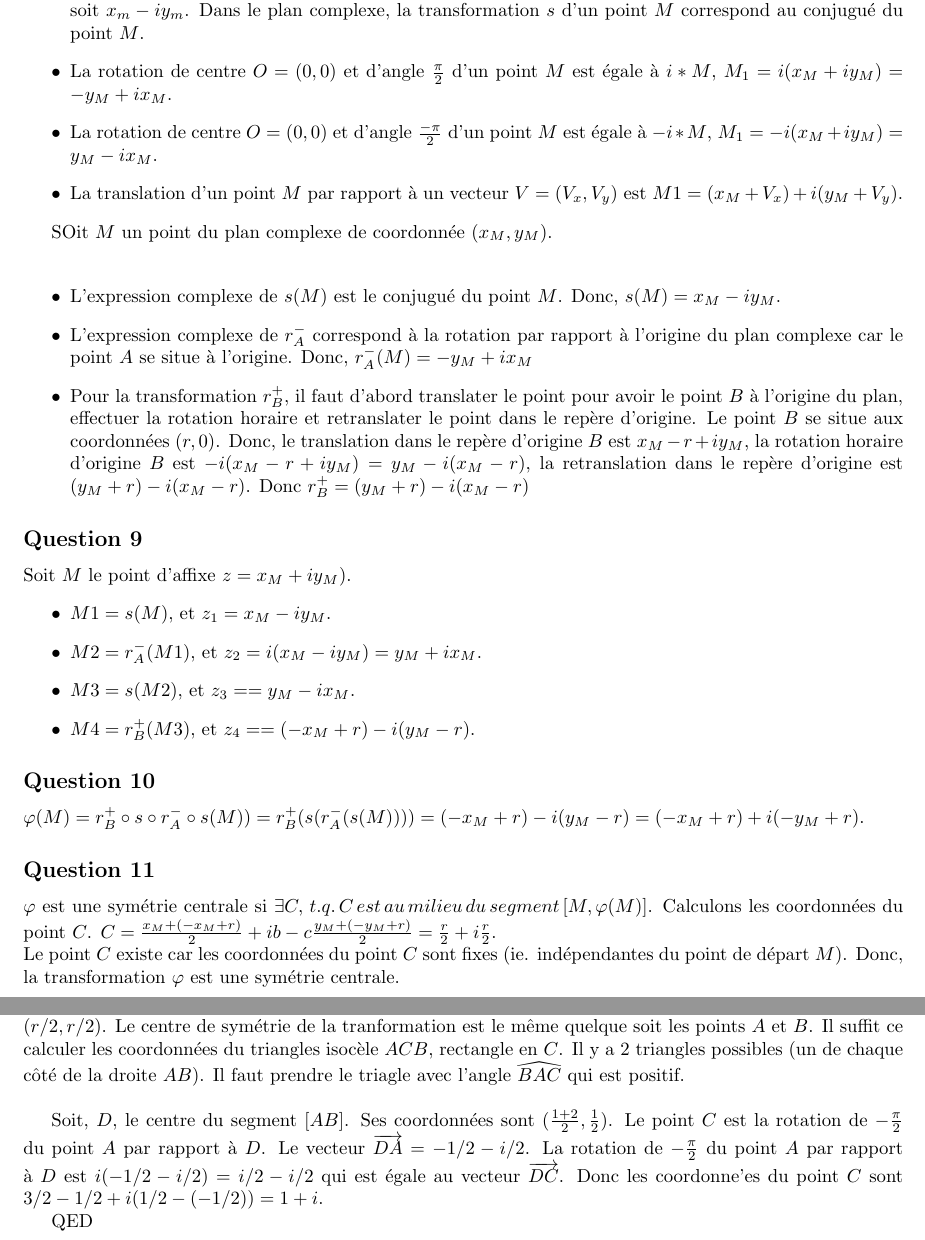
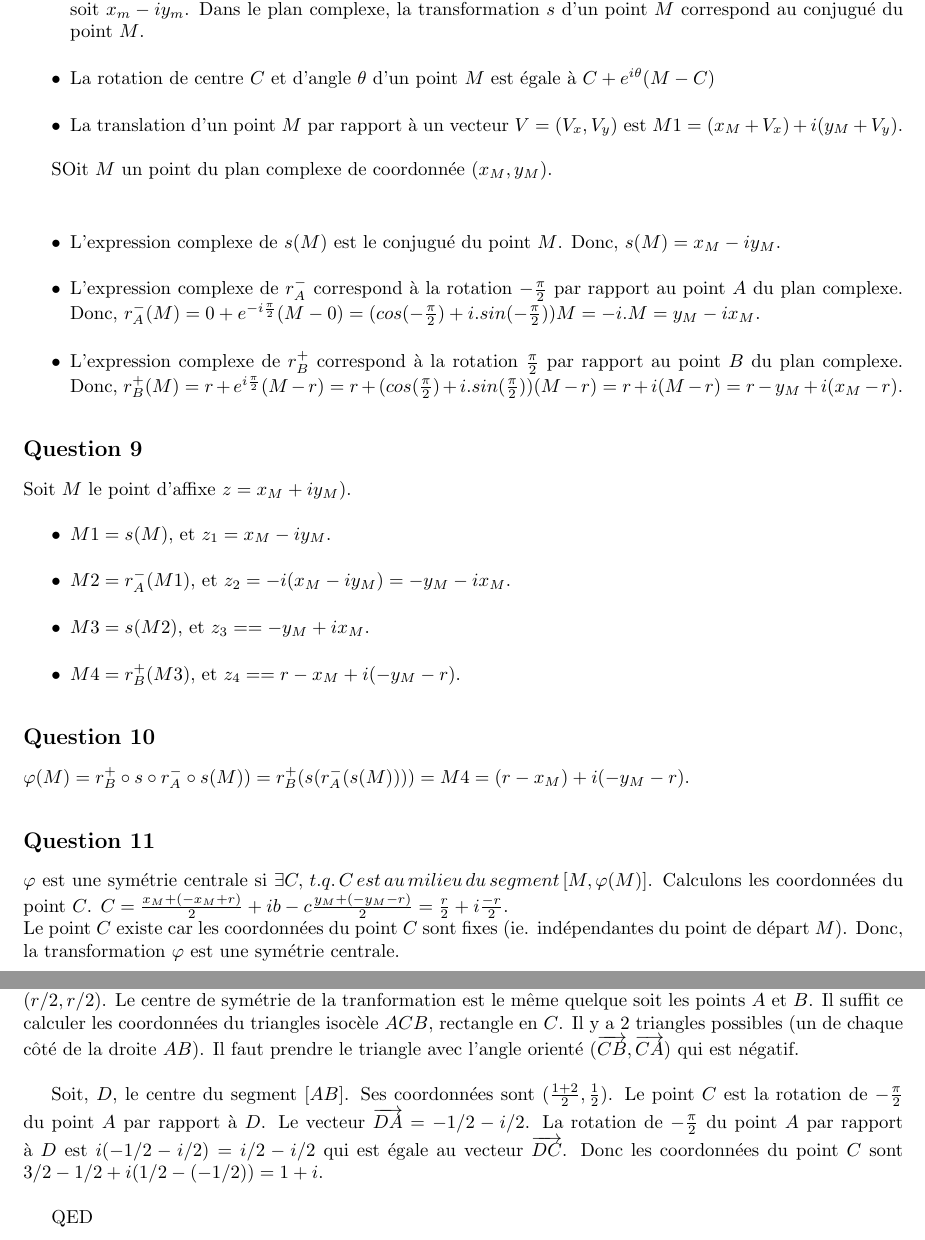
Before and after one commit to PAYRAULT/MPI, a LaTeX book (Math_102/DM/DM1.tex): two parts of pages 1 and 2 of 2, joined at a grey line, cut so that both start at the same text. Compiled offline with pdfLaTeX.

Commit message:
Math_102, DM1, correction big bug

```diff
--- a/Math_102/DM/DM1.tex
+++ b/Math_102/DM/DM1.tex
@@ -81,8 +81,7 @@ On prend la vecteur $\overrightarrow{AB}/|AB|$ comme vecteur unit\'e support de
 Rappel de cours: Soit un point $M$ de coordonn\'es $(x_M,y_M)$. Dans le plan complexe, le point $M$ correspond \`a l'\'equation $x_m + iy_m$.
 \begin{itemize}
 \item Le point sym\'etrique par rapport \`a l'abcisse est $M_1$ avec les coordonn\'ees $(x_{M1},-y_{M1}) =(x_M,-y_M)$ soit $x_m - iy_m$. Dans le plan complexe, la transformation $s$ d'un point $M$ correspond au conjugu\'e du point $M$.
-\item La rotation de centre $O = (0,0)$ et d'angle $\frac{\pi}{2}$ d'un point $M$ est \'egale \`a $i*M$, $M_1 = i (x_M + iy_M) = -y_M + i x_M$.
-\item La rotation de centre $O = (0,0)$ et d'angle $\frac{-\pi}{2}$ d'un point $M$ est \'egale \`a $-i*M$, $M_1 = -i (x_M + i y_M) = y_M - ix_M$.
+\item La rotation de centre $C$ et d'angle $\theta$ d'un point $M$ est \'egale \`a $C+e^{i\theta}(M - C)$
 \item La translation d'un point $M$ par rapport \`a un vecteur $V=(V_x, V_y)$ est $M1 = (x_M+V_x) + i(y_M+V_y)$.
 \end{itemize}
 
@@ -91,8 +90,8 @@ SOit $M$ un point du plan complexe de coordonn\'ee $(x_M, y_M)$.\\
 
 \begin{itemize}
 \item L'expression complexe de $s(M)$ est le conjugu\'e du point $M$. Donc, $s(M) = x_M - iy_M$.
-\item L'expression complexe de $r^{-}_A$ correspond \`a la rotation par rapport \`a l'origine du plan complexe car le point $A$ se situe \`a l'origine. Donc, $r^{-}_A(M) = - y_M + ix_M $
-\item Pour la transformation $r^{+}_B$, il faut d'abord translater le point pour avoir le point $B$ \`a l'origine du plan, effectuer la rotation horaire et retranslater le point dans le rep\`ere d'origine. Le point $B$ se situe aux coordonn\'ees $(r,0)$. Donc, le translation dans le rep\`ere d'origine $B$ est $x_M-r + iy_M$, la rotation horaire d'origine $B$ est $-i(x_M-r + iy_M)= y_M -i(x_M-r)$, la retranslation dans le rep\`ere d'origine est $(y_M+r) -i(x_M-r)$. Donc $r^{+}_B = (y_M+r) -i(x_M-r)$
+\item L'expression complexe de $r^{-}_A$ correspond \`a la rotation $-\frac{\pi}{2}$ par rapport au point $A$ du plan complexe. Donc, $r^{-}_A(M) = 0 + e^{-i\frac{\pi}{2}}(M-0) = (cos(-\frac{\pi}{2})+i.sin(-\frac{\pi}{2}))M = -i.M = y_M - ix_M$.
+\item L'expression complexe de $r^{+}_B$ correspond \`a la rotation $\frac{\pi}{2}$ par rapport au point $B$ du plan complexe. Donc, $r^{+}_B(M) = r + e^{i\frac{\pi}{2}}(M-r) = r + (cos(\frac{\pi}{2})+i.sin(\frac{\pi}{2}))(M-r) = r + i(M-r) = r-y_M + i(x_M-r)$.
 \end{itemize}
 
 
@@ -100,17 +99,17 @@ SOit $M$ un point du plan complexe de coordonn\'ee $(x_M, y_M)$.\\
 Soit $M$ le point d'affixe $z=x_M + i y_M)$.
 \begin{itemize}
 \item $M1 = s(M)$, et $z_1 = x_M -i y_M$.
-\item $M2 = r_{A}^{-}(M1)$, et $z_2 = i(x_M -i y_M) = y_M + i x_M$.
-\item $M3 = s(M2)$, et $z_3 = = y_M - i x_M$.
-\item $M4 = r_{B}^{+}(M3)$, et $z_4 = = (-x_M + r) - i (y_M - r)$.
+\item $M2 = r_{A}^{-}(M1)$, et $z_2 = -i(x_M -i y_M) = -y_M - i x_M$.
+\item $M3 = s(M2)$, et $z_3 = = -y_M + i x_M$.
+\item $M4 = r_{B}^{+}(M3)$, et $z_4 = = r-x_M + i(-y_M-r)$.
 \end{itemize}
 
 \subsection*{Question 10}
-$\varphi(M) = r_{B}^{+} \circ s \circ r_{A}^{-} \circ s(M)) = r_{B}^{+}(s(r_{A}^{-}(s(M)))) = (-x_M + r) - i (y_M - r) = (-x_M + r) + i (-y_M + r)$.
+$\varphi(M) = r_{B}^{+} \circ s \circ r_{A}^{-} \circ s(M)) = r_{B}^{+}(s(r_{A}^{-}(s(M)))) = M4 = (r-x_M) + i(-y_M-r)$.
 
 
 \subsection*{Question 11}
-$\varphi$ est une sym\'etrie centrale si $\exists C,\, t.q.\, C\,est\,au\,milieu\,du\,segment\,[M,\varphi(M)]$. Calculons les coordonn\'ees du point $C$. $C = \frac{x_M + (-x_M + r)}{2} + ib-c\frac{y_M + (-y_M + r)}{2} = \frac{r}{2} + i\frac{r}{2}$.\\
+$\varphi$ est une sym\'etrie centrale si $\exists C,\, t.q.\, C\,est\,au\,milieu\,du\,segment\,[M,\varphi(M)]$. Calculons les coordonn\'ees du point $C$. $C = \frac{x_M + (-x_M + r)}{2} + ib-c\frac{y_M + (-y_M - r)}{2} = \frac{r}{2} + i\frac{-r}{2}$.\\
 Le point $C$ existe car les coordonn\'ees du point $C$ sont fixes (ie. ind\'ependantes du point de d\'epart $M$). Donc, la transformation $\varphi$ est une sym\'etrie centrale.
 
 \subsection*{Question 12}
@@ -127,10 +126,10 @@ L'angle orient\'e $(\overrightarrow{CB}, \overrightarrow{CA}) = arg(\frac{a-c}{b
 Le point $C$ est le centre de la sym\'etrie centrale $\varphi$, par d\'efinition, c'est le milieu du segment $[M,\varphi(M)]$. Le point $I$ est le centre du segment $[M, M4]$. Les points $\varphi(M)$ et $M4$ sont identiques, donc $I=C$. Les triangles $CAB$ et $IAB$ sont identiques. De la questions 12, on a montr\'e que l'angle $\widehat{ACB} = \pi - (\pi/4+\pi/4) = \pi/2$. Donc le triangle $IAC$ est rectangle en $I$. Comme $|IA|=|IB|$, le triangle est aussi isoc\`ele.
 
 \subsection*{Question 14}
-Des questions pr\'ec\'edentes on a montr\'e que la transformation $\varphi$ est une symetrie centrale de centre $C = (r/2, r/2)$. Le centre de sym\'etrie de la tranformation est le m\^eme quelque soit les points $A$ et $B$. Il suffit ce calculer les coordonn\'ees du triangles isoc\`ele $ACB$, rectangle en $C$. Il y a 2 triangles possibles (un de chaque c\^ot\'e de la droite $AB$). Il faut prendre le triagle avec l'angle $\widehat{BAC}$ qui est positif.\\
+Des questions pr\'ec\'edentes on a montr\'e que la transformation $\varphi$ est une symetrie centrale de centre $C = (r/2, r/2)$. Le centre de sym\'etrie de la tranformation est le m\^eme quelque soit les points $A$ et $B$. Il suffit ce calculer les coordonn\'ees du triangles isoc\`ele $ACB$, rectangle en $C$. Il y a 2 triangles possibles (un de chaque c\^ot\'e de la droite $AB$). Il faut prendre le triangle avec l'angle orient\'e $(\overrightarrow{CB}, \overrightarrow{CA})$ qui est n\'egatif.\\
 
-Soit, $D$, le centre du segment $[AB]$. Ses coordonn\'ees sont $(\frac{1+2}{2}, \frac{1}{2})$. Le point $C$ est la rotation de $-\frac{\pi}{2}$ du point $A$ par rapport \`a $D$. Le vecteur $\overrightarrow{DA} = -1/2 -i/2$. La rotation de $-\frac{\pi}{2}$ du point $A$ par rapport \`a $D$ est $i(-1/2 -i/2) = i/2 - i/2$ qui est \'egale au vecteur $\overrightarrow{DC}$. Donc les coordonne'es du point $C$ sont $3/2-1/2+i(1/2-(-1/2)) = 1 + i$.
-
+Soit, $D$, le centre du segment $[AB]$. Ses coordonn\'ees sont $(\frac{1+2}{2}, \frac{1}{2})$. Le point $C$ est la rotation de $-\frac{\pi}{2}$ du point $A$ par rapport \`a $D$. Le vecteur $\overrightarrow{DA} = -1/2 -i/2$. La rotation de $-\frac{\pi}{2}$ du point $A$ par rapport \`a $D$ est $i(-1/2 -i/2) = i/2 - i/2$ qui est \'egale au vecteur $\overrightarrow{DC}$. Donc les coordonn\'ees du point $C$ sont $3/2-1/2+i(1/2-(-1/2)) = 1 + i$.
+\\
 
 QED
 
```
Also changed, not shown: Math_102/DM/DM1.pdf.
